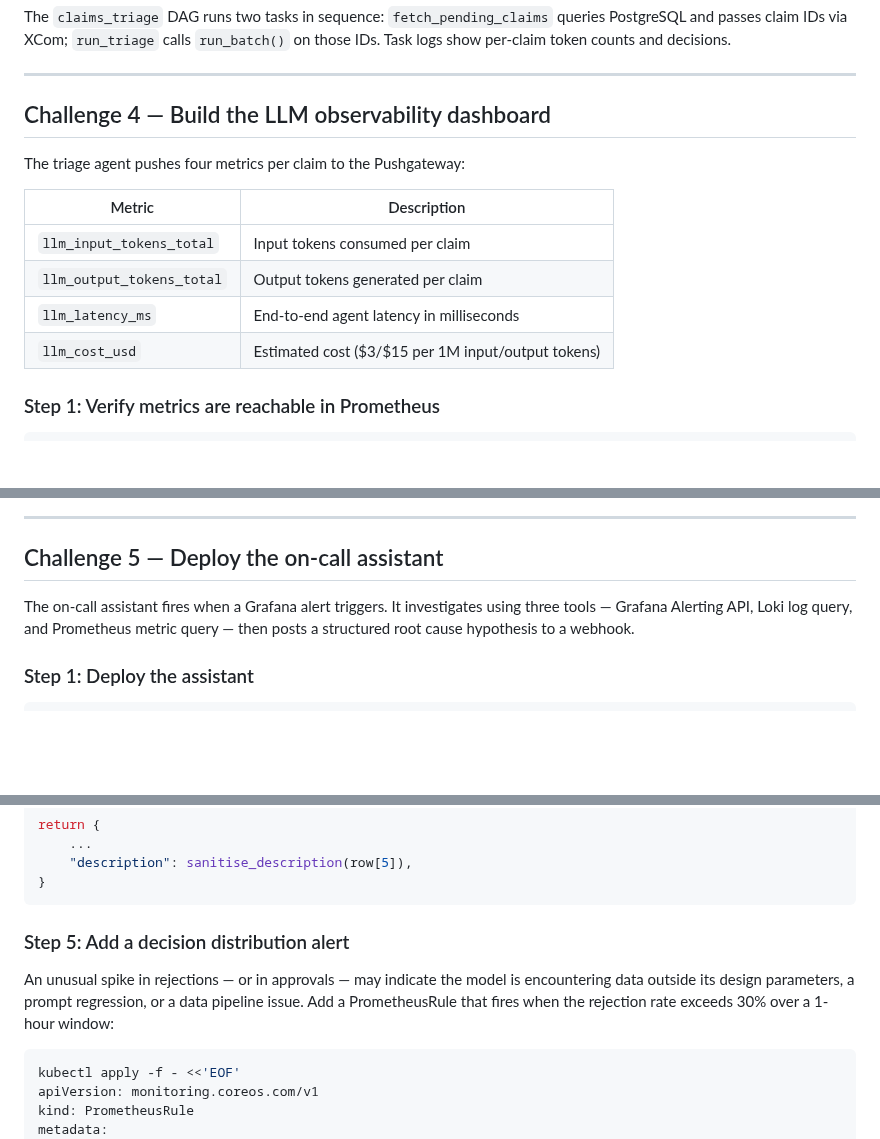
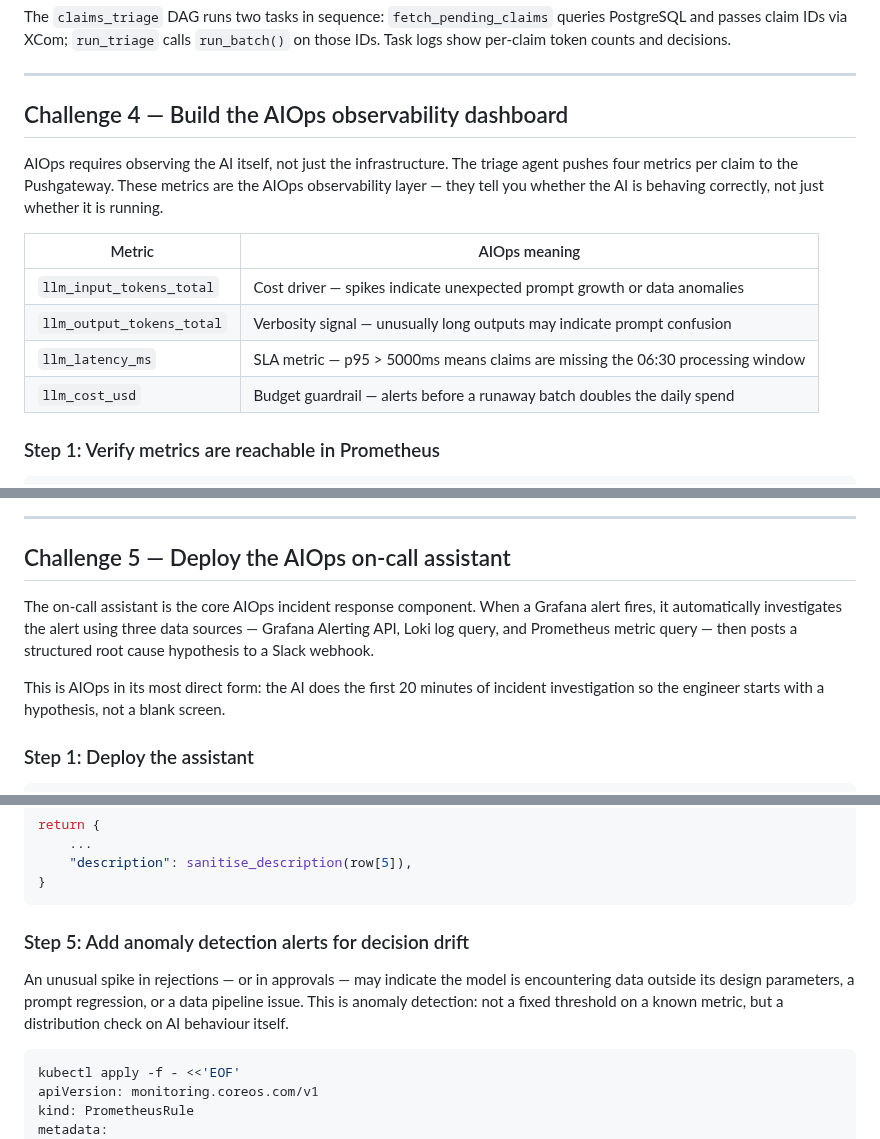
Before and after one commit to wb-platform-engineering-lab/platform-engineering-lab-gke, a Markdown page: phase-12-genai/README.md, 3 parts joined by grey strips. Drawn GitHub-style; blank space fills up the shorter version.

````diff
--- a/phase-12-genai/README.md
+++ b/phase-12-genai/README.md
@@ -340,16 +365,16 @@ The `claims_triage` DAG runs two tasks in sequence: `fetch_pending_claims` queri
 
 ---
 
-## Challenge 4 — Build the LLM observability dashboard
+## Challenge 4 — Build the AIOps observability dashboard
 
-The triage agent pushes four metrics per claim to the Pushgateway:
+AIOps requires observing the AI itself, not just the infrastructure. The triage agent pushes four metrics per claim to the Pushgateway. These metrics are the AIOps observability layer — they tell you whether the AI is behaving correctly, not just whether it is running.
 
-| Metric | Description |
+| Metric | AIOps meaning |
 |---|---|
-| `llm_input_tokens_total` | Input tokens consumed per claim |
-| `llm_output_tokens_total` | Output tokens generated per claim |
-| `llm_latency_ms` | End-to-end agent latency in milliseconds |
-| `llm_cost_usd` | Estimated cost ($3/$15 per 1M input/output tokens) |
+| `llm_input_tokens_total` | Cost driver — spikes indicate unexpected prompt growth or data anomalies |
+| `llm_output_tokens_total` | Verbosity signal — unusually long outputs may indicate prompt confusion |
+| `llm_latency_ms` | SLA metric — p95 > 5000ms means claims are missing the 06:30 processing window |
+| `llm_cost_usd` | Budget guardrail — alerts before a runaway batch doubles the daily spend |
 
 ### Step 1: Verify metrics are reachable in Prometheus
 
@@ -408,9 +435,11 @@ After a triage run the dashboard shows daily cost, a decision distribution pie c
 
 ---
 
-## Challenge 5 — Deploy the on-call assistant
+## Challenge 5 — Deploy the AIOps on-call assistant
 
-The on-call assistant fires when a Grafana alert triggers. It investigates using three tools — Grafana Alerting API, Loki log query, and Prometheus metric query — then posts a structured root cause hypothesis to a webhook.
+The on-call assistant is the core AIOps incident response component. When a Grafana alert fires, it automatically investigates the alert using three data sources — Grafana Alerting API, Loki log query, and Prometheus metric query — then posts a structured root cause hypothesis to a Slack webhook.
+
+This is AIOps in its most direct form: the AI does the first 20 minutes of incident investigation so the engineer starts with a hypothesis, not a blank screen.
 
 ### Step 1: Deploy the assistant
 
@@ -581,9 +612,9 @@ return {
 }
 ```
 
-### Step 5: Add a decision distribution alert
+### Step 5: Add anomaly detection alerts for decision drift
 
-An unusual spike in rejections — or in approvals — may indicate the model is encountering data outside its design parameters, a prompt regression, or a data pipeline issue. Add a PrometheusRule that fires when the rejection rate exceeds 30% over a 1-hour window:
+An unusual spike in rejections — or in approvals — may indicate the model is encountering data outside its design parameters, a prompt regression, or a data pipeline issue. This is anomaly detection: not a fixed threshold on a known metric, but a distribution check on AI behaviour itself.
 
 ```bash
 kubectl apply -f - <<'EOF'
````
Also changed, not shown: other parts of phase-12-genai/README.md (+71 -23 lines), README.md (+1 -1 lines).
